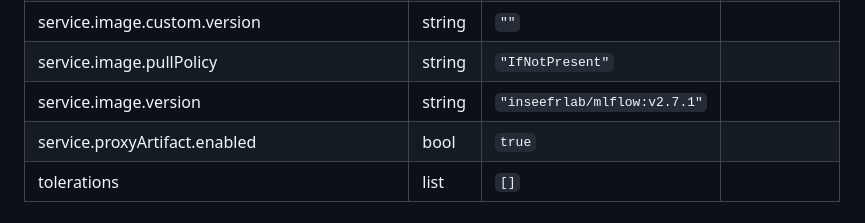
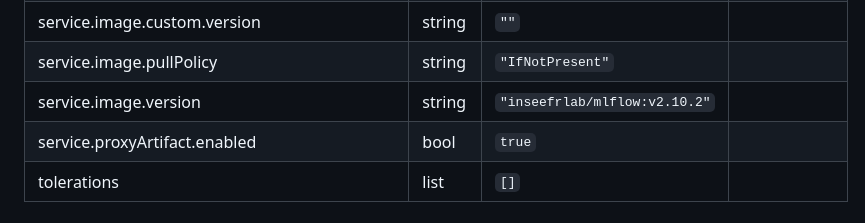
Before and after one commit to InseeFrLab/helm-charts-automation, a Markdown page: charts/mlflow/README.md, the part around the change. GitHub-like rendering.

Commit message:
Generate Helm docs

```diff
--- a/charts/mlflow/README.md
+++ b/charts/mlflow/README.md
@@ -90,7 +90,7 @@ MLflow is an open source platform to manage the ML lifecycle, including experime
 | service.image.custom.enabled | bool | `false` |  |
 | service.image.custom.version | string | `""` |  |
 | service.image.pullPolicy | string | `"IfNotPresent"` |  |
-| service.image.version | string | `"inseefrlab/mlflow:v2.7.1"` |  |
+| service.image.version | string | `"inseefrlab/mlflow:v2.10.2"` |  |
 | service.proxyArtifact.enabled | bool | `true` |  |
 | tolerations | list | `[]` |  |
 
```
